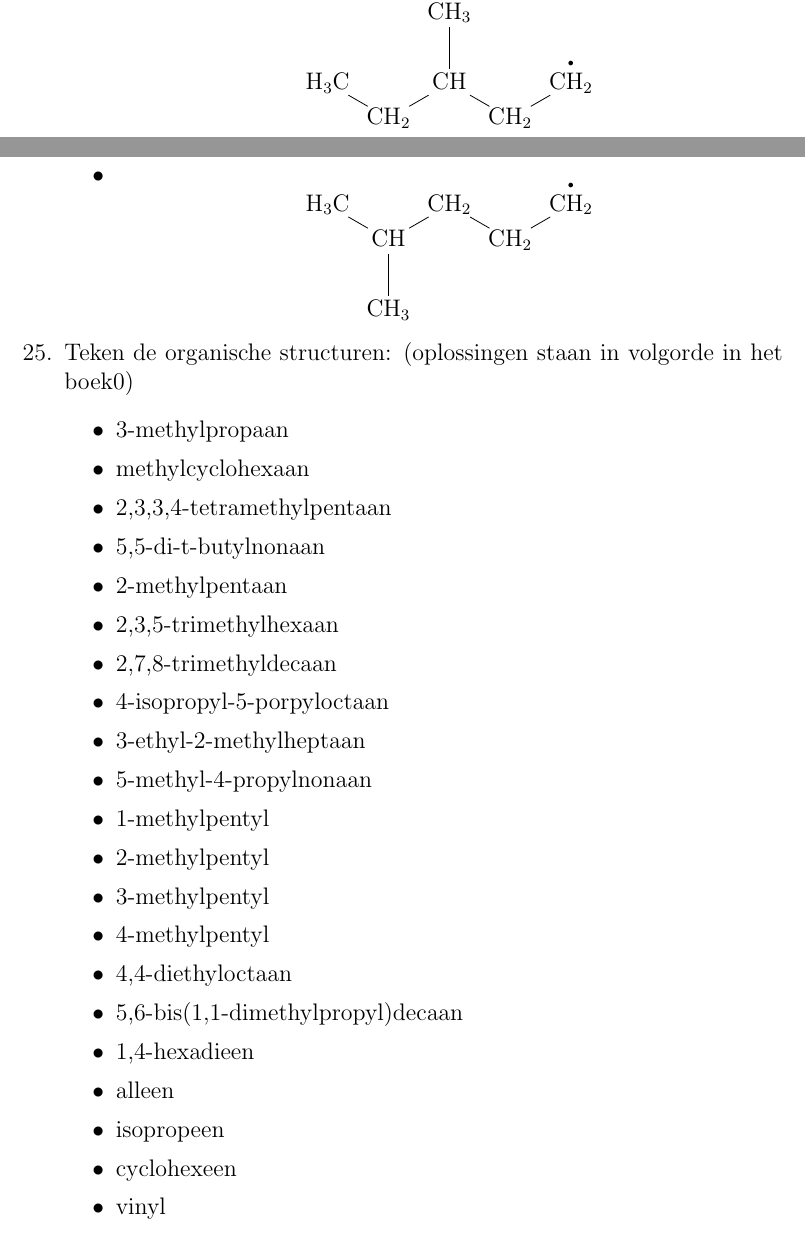
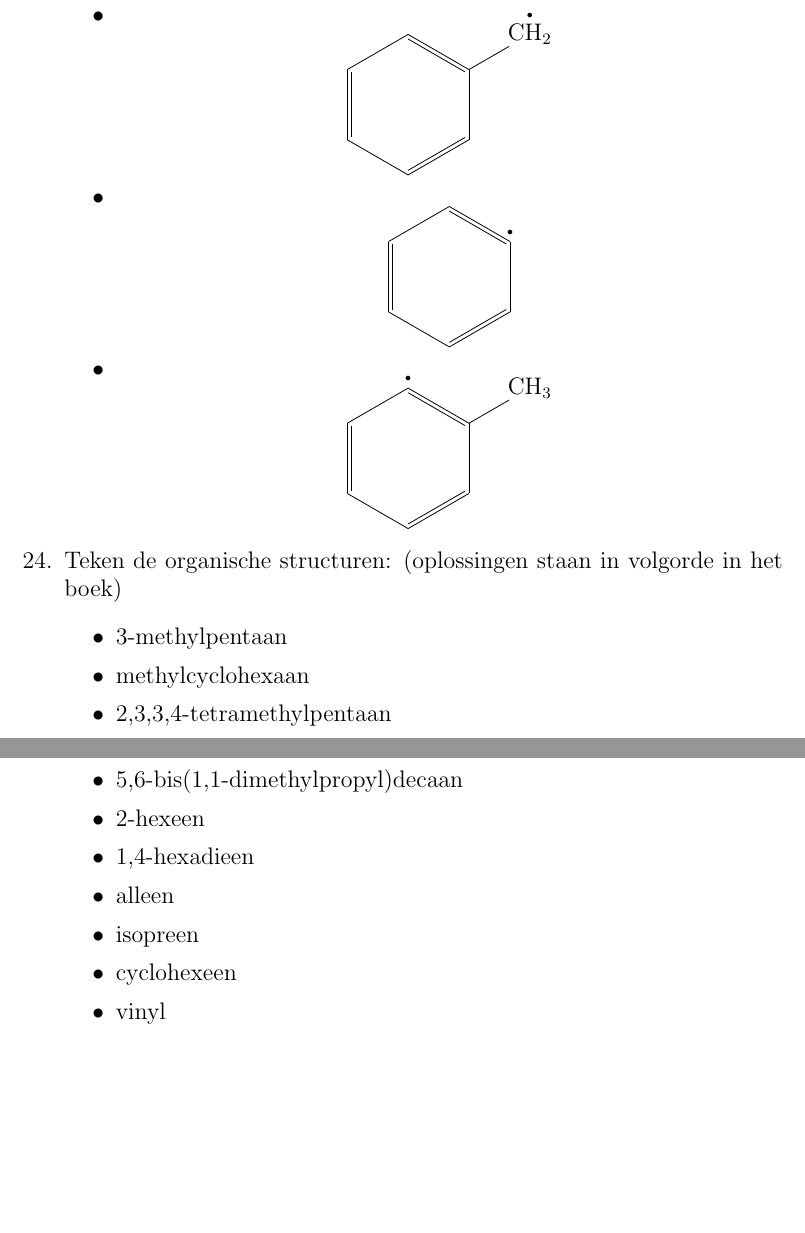
Before and after one commit to OsamaBinNaughty-hub/2de-semester-1BA-IR, a LaTeX document (Chemie_H12.tex): two parts of pages 3 and 4 of 5 before the commit and two parts of pages 5 and 6 of 6 after it, joined at a grey line, cut at the place of the change, the shorter picture padded with empty space. Compiled offline with pdfLaTeX.

Commit message:
Chemie 12.2 - KWS'en

```diff
--- a/Chemie_H12.tex
+++ b/Chemie_H12.tex
@@ -68,5 +67,3 @@
                 \item $$\chemfig[angle increment=30]{\ce{H3C}-[1]\ce{CH}(-[3]\ce{CH3})-[-1]\ce{CH2}-[1]\ce{CH2}-[-1]\ce{CH2}-[1]\ce{CH2}-[-1]\ce{CH}(-[-3]\ce{CH3})-[1]\ce{CH}(-[3]\ce{CH3})-[-1]\ce{CH2}-[1]\ce{CH3}}$$
                 \item $$\chemfig[angle increment=30]{\ce{H3C}-[-1]\ce{CH2}-[1]\ce{CH2}-[-1]\ce{CH2}-[1]\chemabove{\ce{CH}}{\bigcdot}-[-1]\ce{CH2}}$$
                 \item $$\chemfig[angle increment=30]{\ce{H3C}-[-1]\ce{CH2}-[1]\ce{CH2}-[-1]\ce{CH}(-[-3]\ce{CH3})-[1]\chemabove{\ce{CH2}}{\bigcdot}}$$
-                \item $$\chemfig[angle increment=30]{\ce{H3C}-[-1]\ce{CH2}-[1]\ce{CH}(-[3]\ce{CH3})-[-1]\ce{CH2}-[1]\chemabove{\ce{CH2}}{\bigcdot}}$$
-                \item $$\chemfig[angle increment=30]{\ce{H3C}-[-1]\ce{CH}(-[-3]\ce{CH3})-[1]\ce{CH2}-[-1]\ce{CH2}-[1]\chemabove{\ce{CH2}}{\bigcdot}}$$
@@ -73,7 +78,10 @@
+                \item $$\chemfig[]{*6(-=-(-\chemabove{\ce{CH2}}{\bigcdot{}})=-=)}$$
+                \item $$\chemfig[]{*6(-=-(\chemabove{}{\bigcdot{}})=-=)}$$
+                \item $$\chemfig[]{*6(-=-(-\chemabove{\ce{CH3}}{})=(\chemabove{}{\bigcdot{}})-=)}$$
             \end{itemize}
-        \item Teken de organische structuren: (oplossingen staan in volgorde in het boek0)
+        \item Teken de organische structuren: (oplossingen staan in volgorde in het boek)
             \begin{itemize}
-                \item 3-methylpropaan
+                \item 3-methylpentaan
                 \item methylcyclohexaan
                 \item 2,3,3,4-tetramethylpentaan
                 \item 5,5-di-t-butylnonaan
@@ -89,9 +97,10 @@
                 \item 4-methylpentyl
                 \item 4,4-diethyloctaan
                 \item 5,6-bis(1,1-dimethylpropyl)decaan
+                \item 2-hexeen
                 \item 1,4-hexadieen
                 \item alleen
-                \item isopropeen
+                \item isopreen
                 \item cyclohexeen
                 \item vinyl
                 \item allyl
```
Also changed, not shown: Chemie_H12.tex (11 more changed lines).
